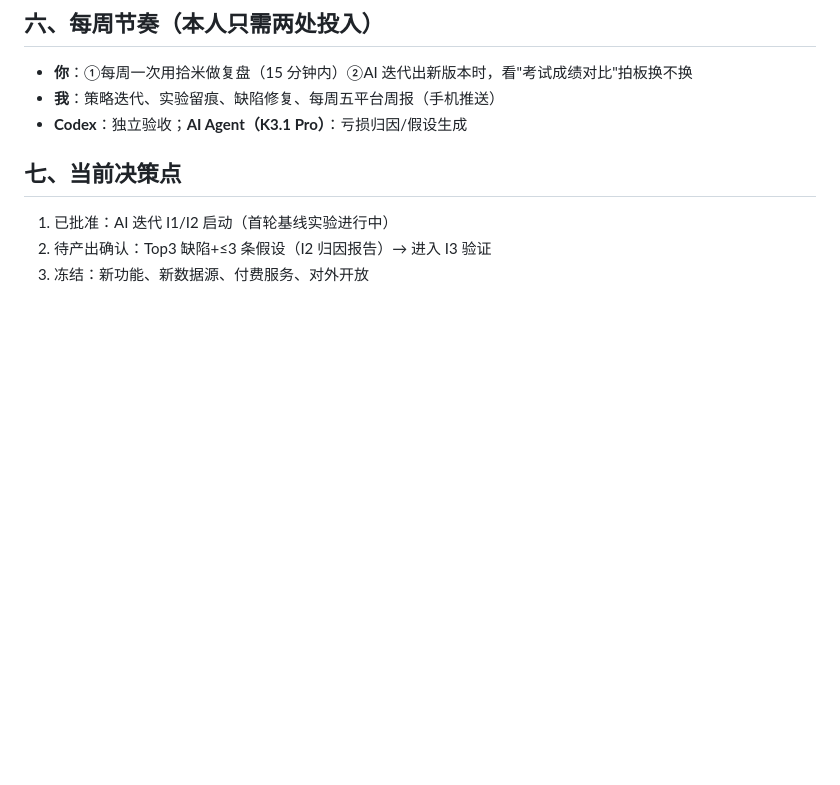
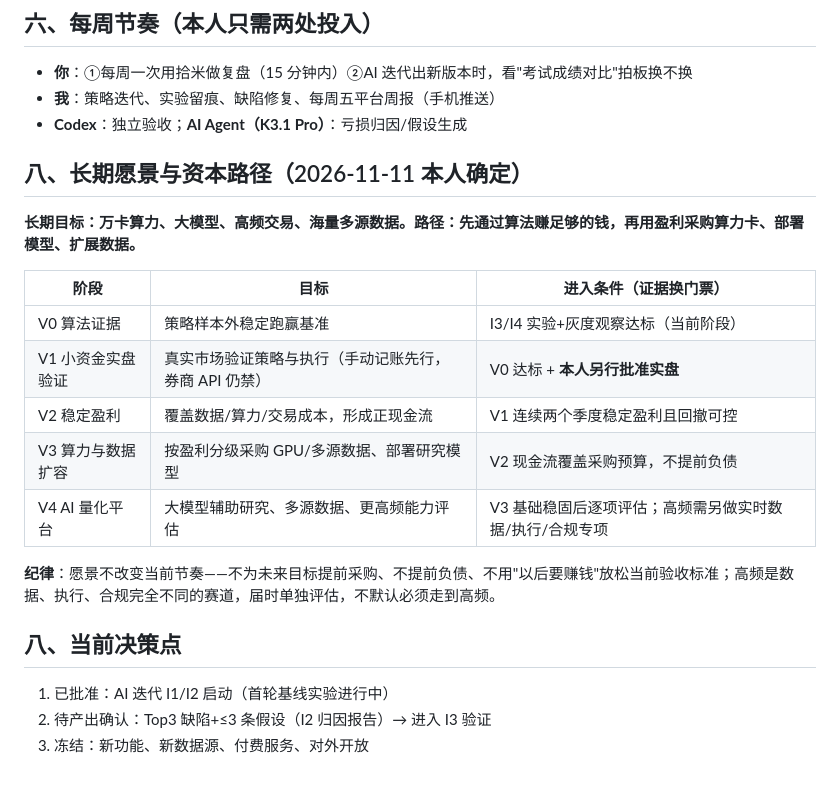
Before and after one commit to StealTyTowerLose2Star/shimi-trading-studio, a Markdown page: docs/拾米平台推进方案.md, the part around the change. Drawn GitHub-style; blank space fills up the shorter version.

```diff
--- a/docs/拾米平台推进方案.md
+++ b/docs/拾米平台推进方案.md
@@ -46,7 +46,21 @@
 - **我**：策略迭代、实验留痕、缺陷修复、每周五平台周报（手机推送）
 - **Codex**：独立验收；**AI Agent（K3.1 Pro）**：亏损归因/假设生成
 
-## 七、当前决策点
+## 八、长期愿景与资本路径（2026-11-11 本人确定）
+
+**长期目标：万卡算力、大模型、高频交易、海量多源数据。路径：先通过算法赚足够的钱，再用盈利采购算力卡、部署模型、扩展数据。**
+
+| 阶段 | 目标 | 进入条件（证据换门票） |
+|---|---|---|
+| V0 算法证据 | 策略样本外稳定跑赢基准 | I3/I4 实验+灰度观察达标（当前阶段） |
+| V1 小资金实盘验证 | 真实市场验证策略与执行（手动记账先行，券商 API 仍禁） | V0 达标 + **本人另行批准实盘** |
+| V2 稳定盈利 | 覆盖数据/算力/交易成本，形成正现金流 | V1 连续两个季度稳定盈利且回撤可控 |
+| V3 算力与数据扩容 | 按盈利分级采购 GPU/多源数据、部署研究模型 | V2 现金流覆盖采购预算，不提前负债 |
+| V4 AI 量化平台 | 大模型辅助研究、多源数据、更高频能力评估 | V3 基础稳固后逐项评估；高频需另做实时数据/执行/合规专项 |
+
+**纪律**：愿景不改变当前节奏——不为未来目标提前采购、不提前负债、不用"以后要赚钱"放松当前验收标准；高频是数据、执行、合规完全不同的赛道，届时单独评估，不默认必须走到高频。
+
+## 八、当前决策点
 
 1. 已批准：AI 迭代 I1/I2 启动（首轮基线实验进行中）
 2. 待产出确认：Top3 缺陷+≤3 条假设（I2 归因报告）→ 进入 I3 验证
```
Also changed, not shown: iteration/20261111-074639-trend-combo-trailing6-5/report.md (added, +11 -0 lines), iteration/20261111-074831-trend-combo-trailing6-5/report.md (added, +11 -0 lines).
